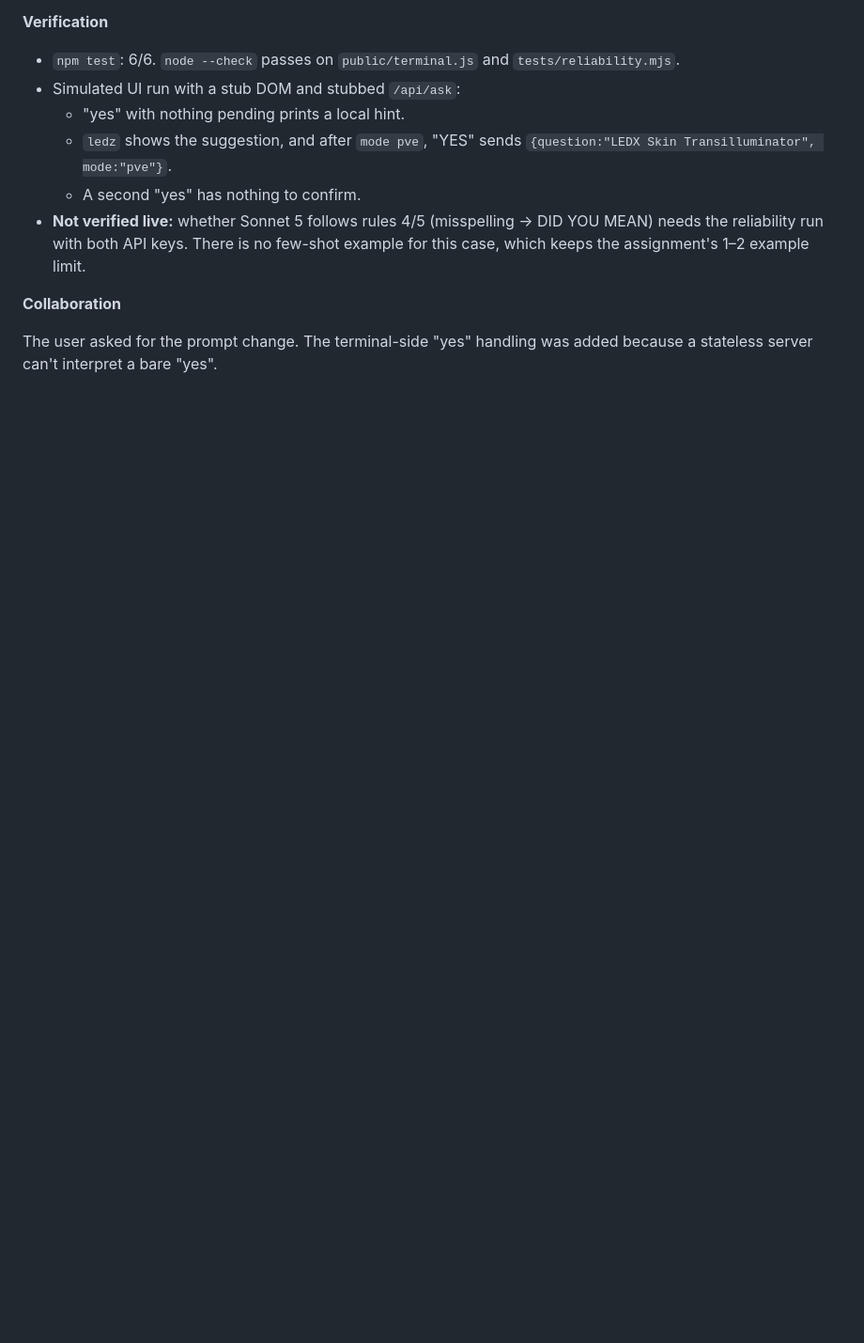
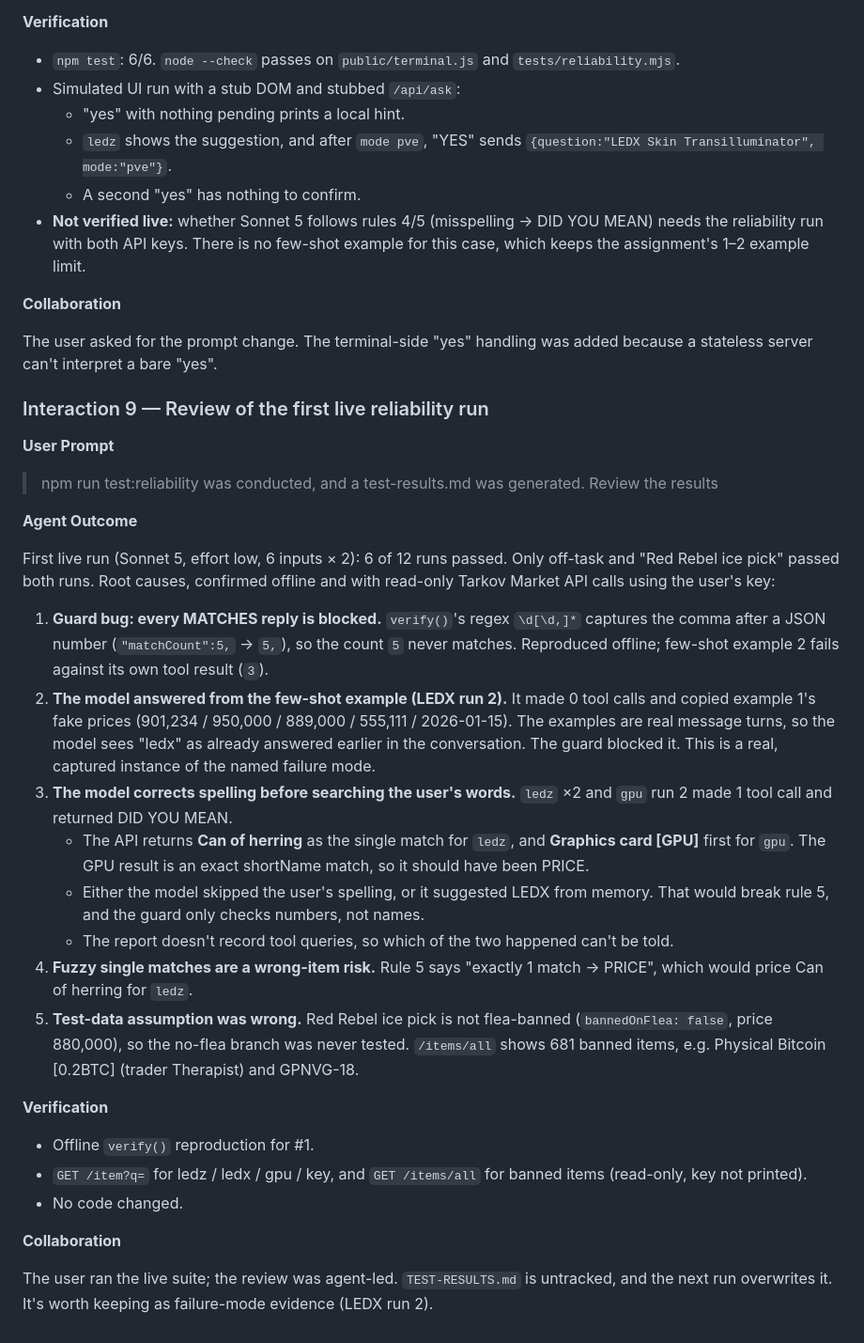
Before and after one commit to ChristianToro/Next_Chapter-AI_Assistant, a Markdown page: PROMPT-HISTORY.md, the part around the change. Shown at 94% size. GitHub-like rendering; blank space fills up the shorter version.

Commit message:
Log review of first live reliability run
Co-Authored-By: Claude Opus 5.5 <noreply@anthropic.com>

```diff
--- a/PROMPT-HISTORY.md
+++ b/PROMPT-HISTORY.md
@@ -367,3 +367,32 @@ Rewrote `lib/tarkov.js` against it, keeping the tool-result field names the prom
 **Collaboration**
 
 The user asked for the prompt change. The terminal-side "yes" handling was added because a stateless server can't interpret a bare "yes".
+
+### Interaction 9 — Review of the first live reliability run
+
+**User Prompt**
+
+> npm run test:reliability was conducted, and a test-results.md was generated. Review the results
+
+**Agent Outcome**
+
+First live run (Sonnet 5, effort low, 6 inputs × 2): 6 of 12 runs passed. Only off-task and "Red Rebel ice pick" passed both runs. Root causes, confirmed offline and with read-only Tarkov Market API calls using the user's key:
+
+1. **Guard bug: every MATCHES reply is blocked.** `verify()`'s regex `\d[\d,]*` captures the comma after a JSON number (`"matchCount":5,` → `5,`), so the count `5` never matches. Reproduced offline; few-shot example 2 fails against its own tool result (`3`).
+2. **The model answered from the few-shot example (LEDX run 2).** It made 0 tool calls and copied example 1's fake prices (901,234 / 950,000 / 889,000 / 555,111 / 2026-01-15). The examples are real message turns, so the model sees "ledx" as already answered earlier in the conversation. The guard blocked it. This is a real, captured instance of the named failure mode.
+3. **The model corrects spelling before searching the user's words.** `ledz` ×2 and `gpu` run 2 made 1 tool call and returned DID YOU MEAN.
+   - The API returns **Can of herring** as the single match for `ledz`, and **Graphics card [GPU]** first for `gpu`. The GPU result is an exact shortName match, so it should have been PRICE.
+   - Either the model skipped the user's spelling, or it suggested LEDX from memory. That would break rule 5, and the guard only checks numbers, not names.
+   - The report doesn't record tool queries, so which of the two happened can't be told.
+4. **Fuzzy single matches are a wrong-item risk.** Rule 5 says "exactly 1 match → PRICE", which would price Can of herring for `ledz`.
+5. **Test-data assumption was wrong.** Red Rebel ice pick is not flea-banned (`bannedOnFlea: false`, price 880,000), so the no-flea branch was never tested. `/items/all` shows 681 banned items, e.g. Physical Bitcoin [0.2BTC] (trader Therapist) and GPNVG-18.
+
+**Verification**
+
+- Offline `verify()` reproduction for #1.
+- `GET /item?q=` for ledz / ledx / gpu / key, and `GET /items/all` for banned items (read-only, key not printed).
+- No code changed.
+
+**Collaboration**
+
+The user ran the live suite; the review was agent-led. `TEST-RESULTS.md` is untracked, and the next run overwrites it. It's worth keeping as failure-mode evidence (LEDX run 2).
```
